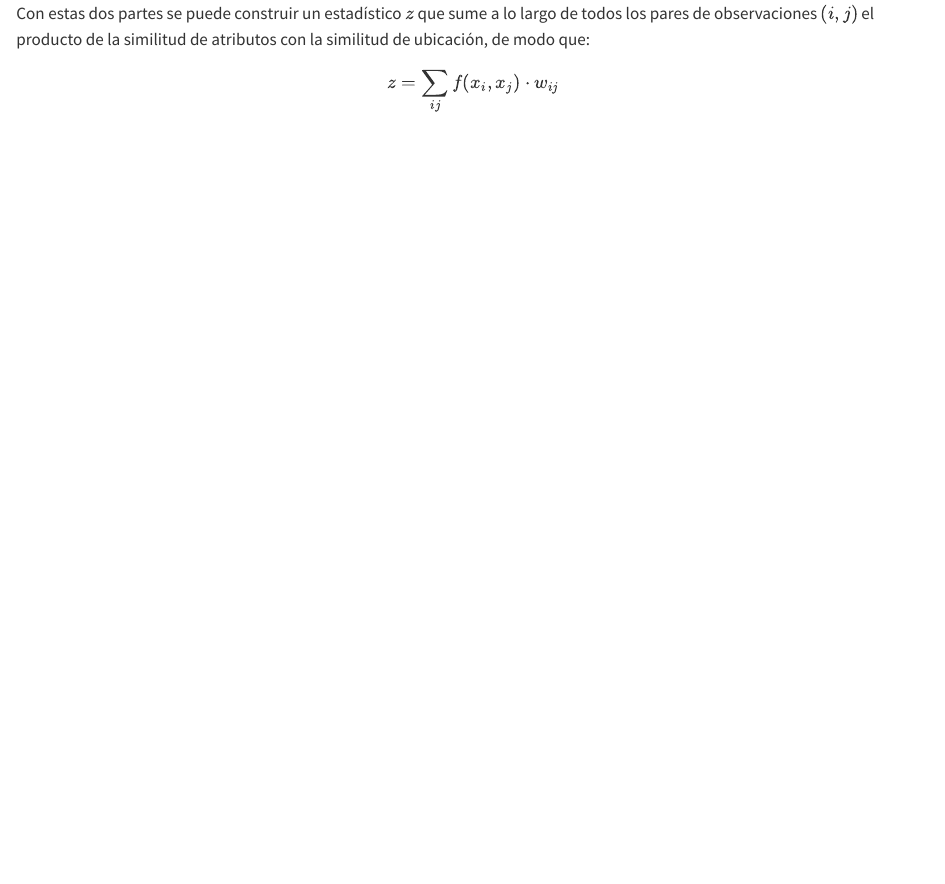
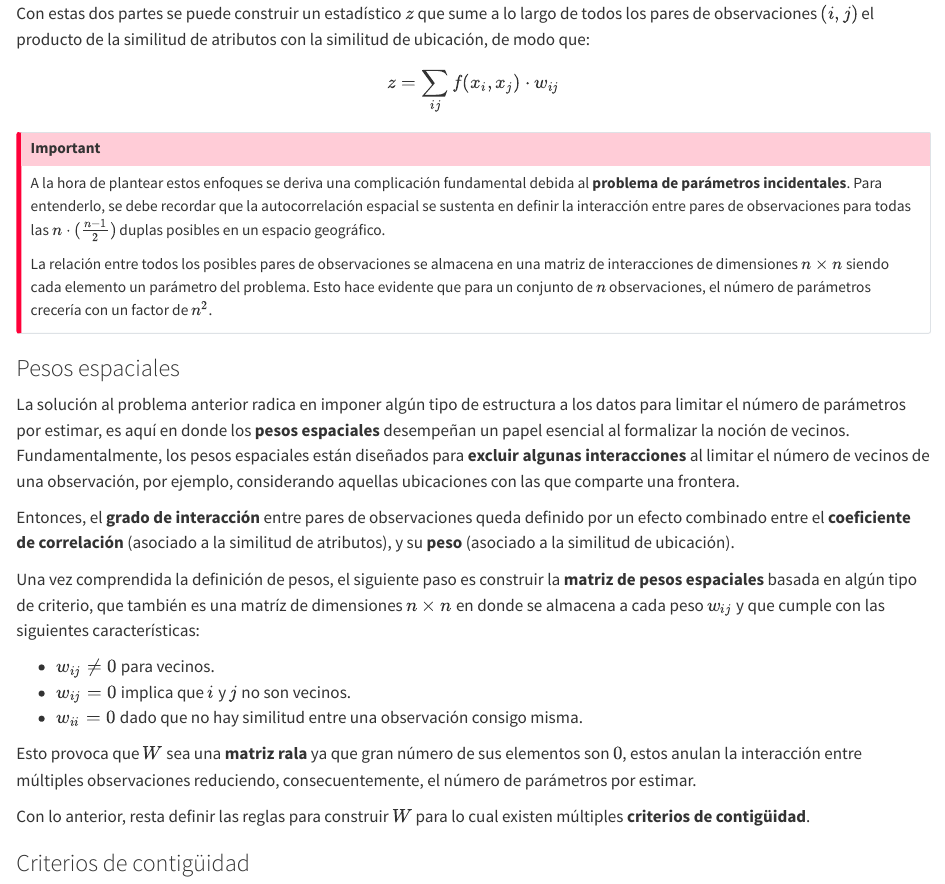
Before and after one commit to CAMM961001/estancia, a Quarto document (tesis/01-pruebas-de-hipotesis.qmd): the page in a window 1100 px wide, from 2030 px down. Rendered offline with R 4.5, knitr and Pandoc in place of Quarto, with nearby package versions.

Commit message:
Sección de pesos espaciales

```diff
--- a/tesis/01-pruebas-de-hipotesis.qmd
+++ b/tesis/01-pruebas-de-hipotesis.qmd
@@ -96,6 +96,54 @@ Formaliza la noción de un vecino a través de los **pesos espaciales**
 ($w_{ij}$) que se almacenan en la matriz de pesos espaciales $W$ a través
 de algún tipo de interacción.
 
-Con estas dos partes se puede construir un estadístico $z$ que sume a lo largo de todos los pares de observaciones $(i, j)$ el producto de la similitud de atributos con la similitud de ubicación, de modo que:
+Con estas dos partes se puede construir un estadístico $z$ que sume a lo
+largo de todos los pares de observaciones $(i, j)$ el producto de la similitud
+de atributos con la similitud de ubicación, de modo que:
 
 $$z = \sum_{ij}f(x_i,x_j)\cdot w_{ij}$$
+
+::: {.callout-important}
+A la hora de plantear estos enfoques se deriva una complicación fundamental
+debida al **problema de parámetros incidentales**. Para entenderlo, se debe
+recordar que la autocorrelación espacial se sustenta en definir la interacción
+entre pares de observaciones para todas las $n\cdot(\frac{n-1}{2})$ duplas
+posibles en un espacio geográfico.
+
+La relación entre todos los posibles pares de observaciones se almacena en una
+matriz de interacciones de dimensiones $n\times n$ siendo cada elemento un parámetro
+del problema. Esto hace evidente que para un conjunto de $n$ observaciones, el
+número de parámetros crecería con un factor de $n^2$.
+:::
+
+### Pesos espaciales
+
+La solución al problema anterior radica en imponer algún tipo de estructura a
+los datos para limitar el número de parámetros por estimar, es aquí en donde
+los **pesos espaciales** desempeñan un papel esencial al formalizar la noción
+de vecinos. Fundamentalmente, los pesos espaciales están diseñados para
+**excluir algunas interacciones** al limitar el número de vecinos de una
+observación, por ejemplo, considerando aquellas ubicaciones con las que
+comparte una frontera.
+
+Entonces, el **grado de interacción** entre pares de observaciones queda
+definido por un efecto combinado entre el **coeficiente de correlación**
+(asociado a la similitud de atributos), y su **peso** (asociado a la similitud
+de ubicación).
+
+Una vez comprendida la definición de pesos, el siguiente paso es
+construir la **matriz de pesos espaciales** basada en algún tipo de criterio,
+que también es una matríz de dimensiones $n\times n$ en donde se almacena a
+cada peso $w_{ij}$ y que cumple con las siguientes características:
+
+* $w_{ij}\neq 0$ para vecinos.
+* $w_{ij} = 0$ implica que $i$ y $j$ no son vecinos.
+* $w_{ii} = 0$ dado que no hay similitud entre una observación consigo misma.
+
+Esto provoca que $W$ sea una **matriz rala** ya que gran número de sus
+elementos son $0$, estos anulan la interacción entre múltiples observaciones
+reduciendo, consecuentemente, el número de parámetros por estimar.
+
+Con lo anterior, resta definir las reglas para construir $W$ para lo cual
+existen múltiples **criterios de contigüidad**.
+
+### Criterios de contigüidad
```
